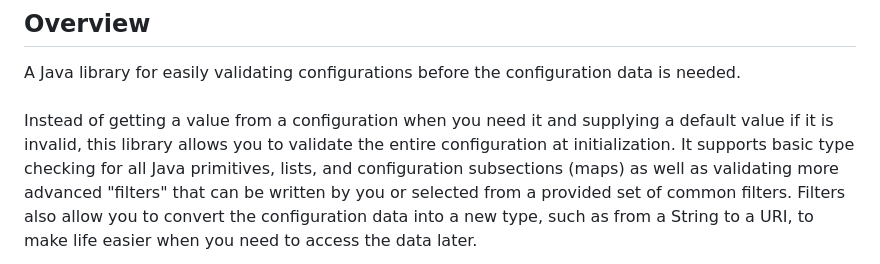
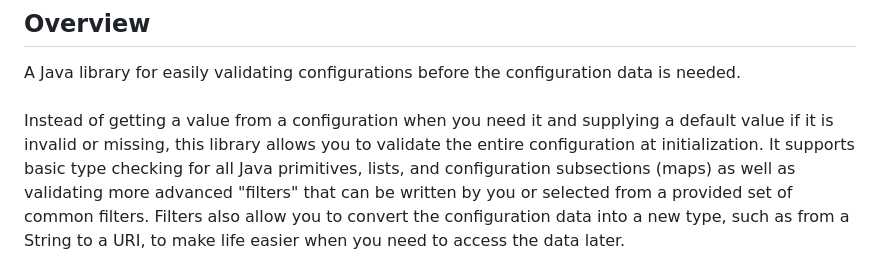
Before and after one commit to TTNO1/ConfigValidation4j, a Markdown page: README.md, the part around the change. GitHub-like rendering.

```diff
--- a/README.md
+++ b/README.md
@@ -12,7 +12,7 @@
 
 ## Overview
 A Java library for easily validating configurations before the configuration data is needed.<br><br>
-Instead of getting a value from a configuration when you need it and supplying a default value if it is invalid, this library allows you to validate the entire configuration
+Instead of getting a value from a configuration when you need it and supplying a default value if it is invalid or missing, this library allows you to validate the entire configuration
 at initialization. It supports basic type checking for all Java primitives, lists, and configuration subsections (maps) as well as validating more advanced "filters" that can be
 written by you or selected from a provided set of common filters. Filters also allow you to convert the configuration data into a new type, such as from a String to a URI, to make
 life easier when you need to access the data later.
```
